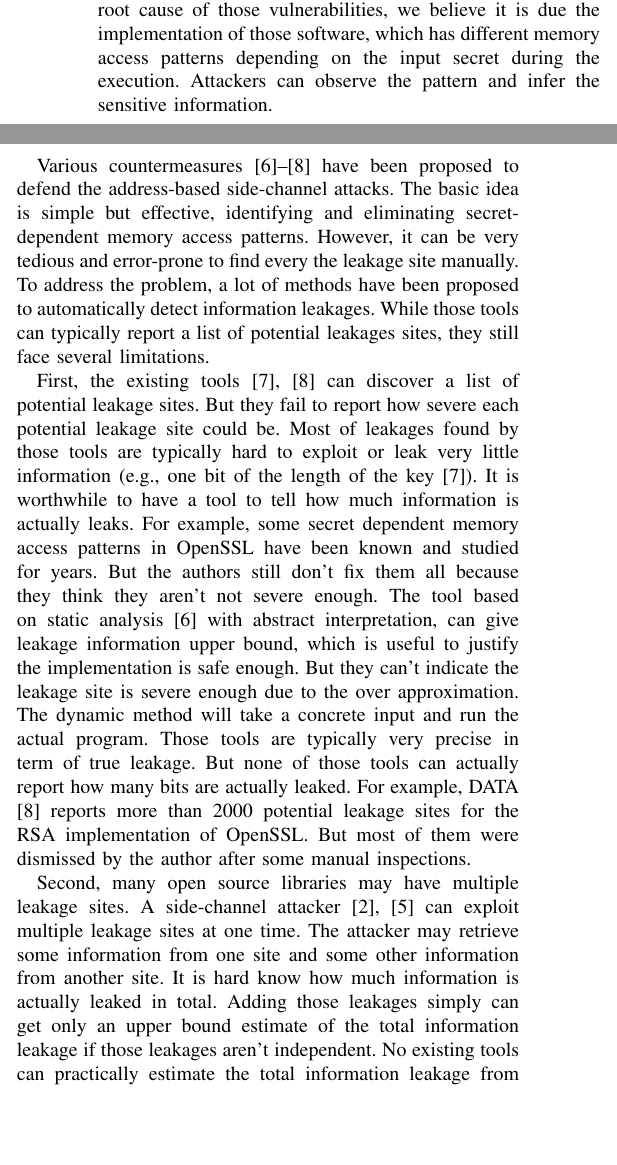
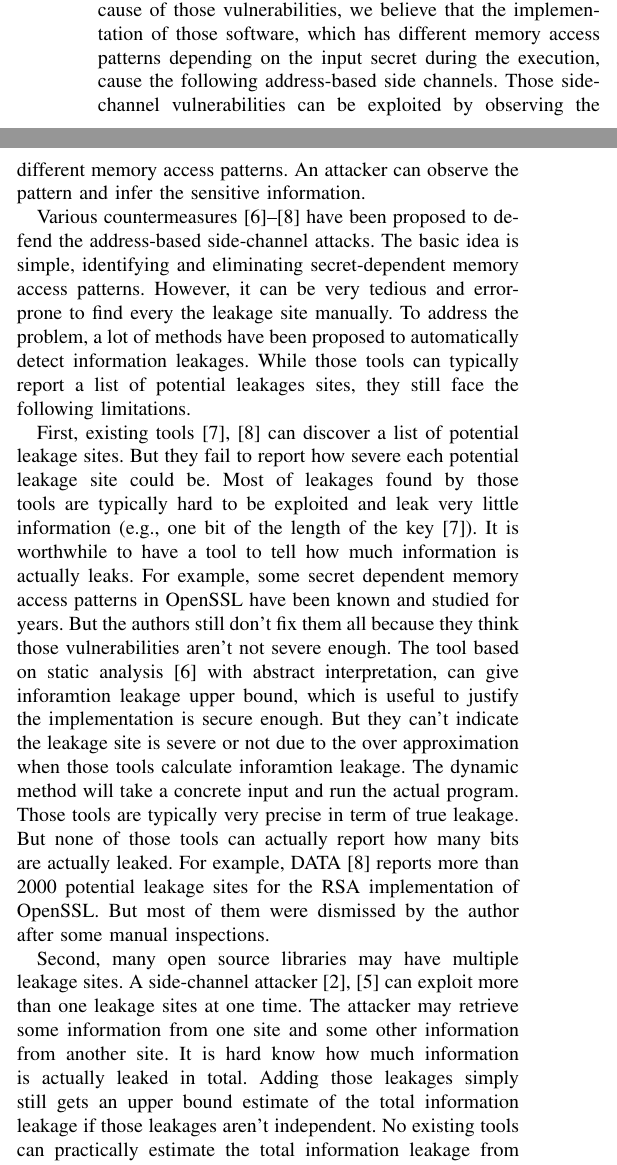
Before and after one commit to qinkunbao/QIF, a LaTeX paper (papers/SP2020_June_1/main.tex, which reads papers/SP2020_June_1/sections/introduction.tex): two parts of the columns of page 1 of 9, joined at a grey line, cut so that both start at the same text, the shorter picture padded with empty space. Compiled offline with pdfLaTeX; a missing font is replaced by an installed copy or a similar font; a LaTeX package or settings file that is missing is left out.

Commit message:
introduction revised

```diff
--- a/papers/SP2020_June_1/sections/introduction.tex
+++ b/papers/SP2020_June_1/sections/introduction.tex
@@ -5,43 +5,45 @@ information by observing the execution behaviour. The software-based attacks(e.g
 side channels~\cite{184415,191010,7163050,Osvik:2006:CAC:2117739.2117741},
 controlled channel attacks~\cite{7163052})
 are especially common because these attacks typically don't need any physical access.
-After examing the root cause of those vulnerabilities, we believe it is due the implementation
+After examing the root cause of those vulnerabilities, we believe that the implementation
 of those software, which has different memory access patterns depending on the input secret
-during the execution. Attackers can observe the pattern and infer the sensitive information.
+during the execution, cause the following address-based side channels. Those side-channel
+vulnerabilities can be exploited by observing the different memory access patterns. An
+attacker can observe the pattern and infer the sensitive information.
 
 Various countermeasures~\cite{182946,203878,217537} have been proposed to defend the
-address-based side-channel attacks. The basic idea is simple but effective, identifying
+address-based side-channel attacks. The basic idea is simple, identifying
 and eliminating secret-dependent memory access patterns.
 However, it can be very tedious and error-prone to find every the leakage site manually.
 To address the problem, a lot of methods have been proposed to automatically detect information leakages.
 While those tools can typically report a list of potential leakages sites, they still
-face several limitations.
+face the following limitations.
 
-First, the existing tools~\cite{203878, 217537} can discover a list of potential leakage sites.
+First, existing tools~\cite{203878, 217537} can discover a list of potential leakage sites.
 But they fail to report how severe each potential leakage site could be. Most of leakages
-found by those tools are typically hard to exploit or leak very little information (e.g., one bit of
-the length of the key~\cite{203878}).
+found by those tools are typically hard to be exploited and leak very little information
+(e.g., one bit of the length of the key~\cite{203878}).
 It is worthwhile to have a tool to tell how much information is actually leaks.
 For example, some secret dependent memory access patterns in OpenSSL have been known
 and studied for years. But the authors still don't fix them all because they think
-they aren’t not severe enough. The tool based on static analysis~\cite{182946} with
-abstract interpretation, can give leakage information upper bound, which is useful to
-justify the implementation is safe enough. But they can’t indicate the leakage site
-is severe enough due to the over approximation. The dynamic method will take a concrete
-input and run the actual program.
+those vulnerabilities aren’t not severe enough. The tool based on static analysis~\cite{182946} with
+abstract interpretation, can give inforamtion leakage upper bound, which is useful to
+justify the implementation is secure enough. But they can’t indicate the leakage site
+is severe or not due to the over approximation when those tools calculate inforamtion leakage.
+The dynamic method will take a concrete input and run the actual program.
 Those tools are typically very precise in term of true leakage. But none of those tools
-can actually report how many bits are actually leaked. For example, DATA\cite{217537} reports more
+can actually report how many bits are actually leaked. For example, DATA~\cite{217537} reports more
 than 2000 potential leakage sites for the RSA implementation of OpenSSL. But most of
 them were dismissed by the author after some manual inspections.
 
 Second, many open source libraries may have multiple leakage sites.
-A side-channel attacker\cite{191010,7163052} can exploit multiple leakage sites at one time.
+A side-channel attacker~\cite{191010,7163052} can exploit more than one leakage sites at one time.
 The attacker may retrieve some information from one site and some other information
 from another site.
 It is hard know how much information is actually leaked in total. Adding those leakages
-simply can get only an upper bound estimate of the total information leakage if those
+simply still gets an upper bound estimate of the total information leakage if those
 leakages aren’t independent. No existing tools can practically estimate the total information
-leakage from multiple leakage sites in open source libraries.
+leakage from multiple leakage sites in real world open source libraries.
 
 In the paper, we present a tool that can automatically identify and quantify address-based
 sensitive information leakage sites in real-world applications. The intuition is that most
```
Also changed, not shown: papers/SP2020_June_1/sections/introduction.tex (4 more changed lines).
